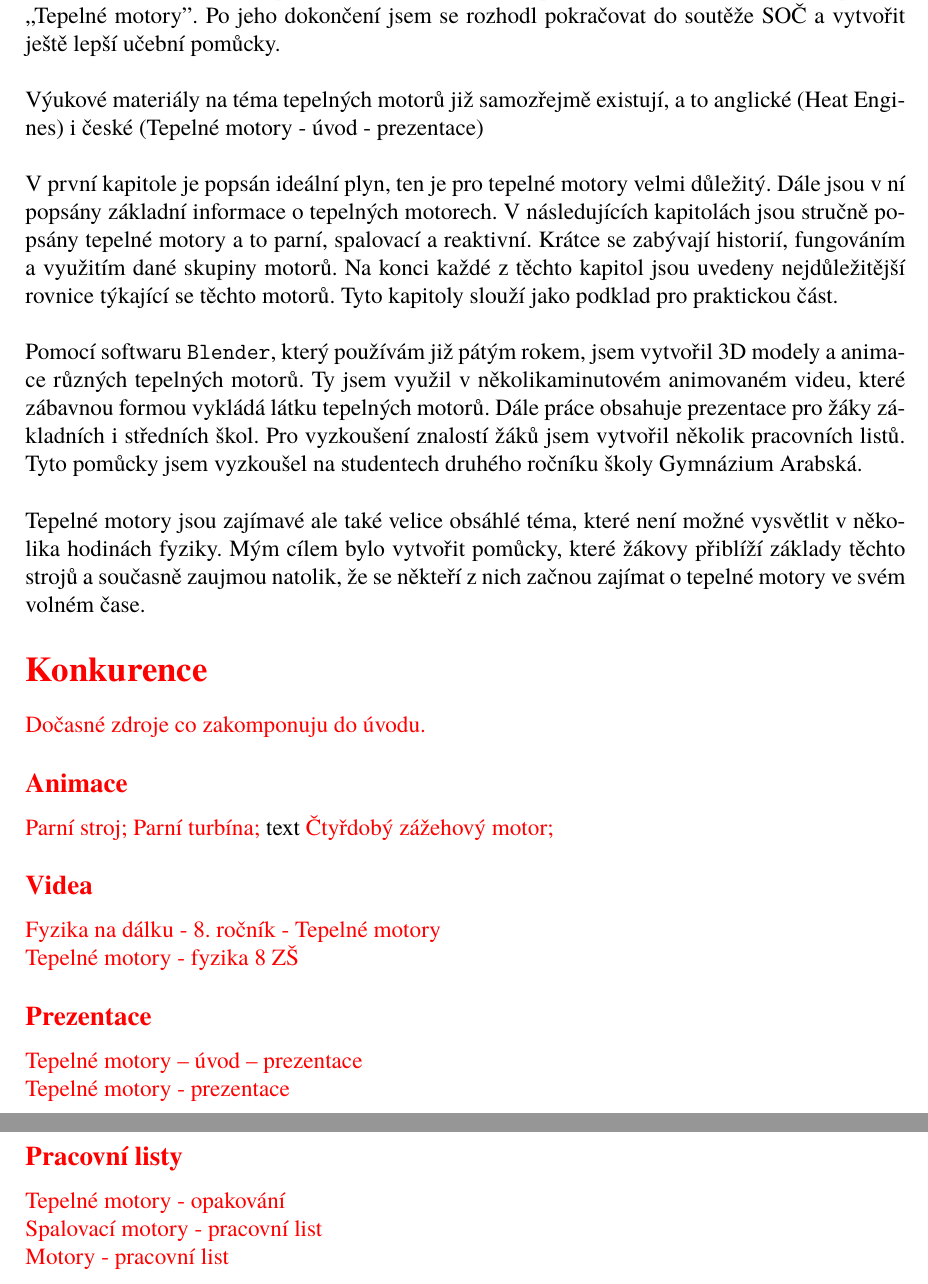
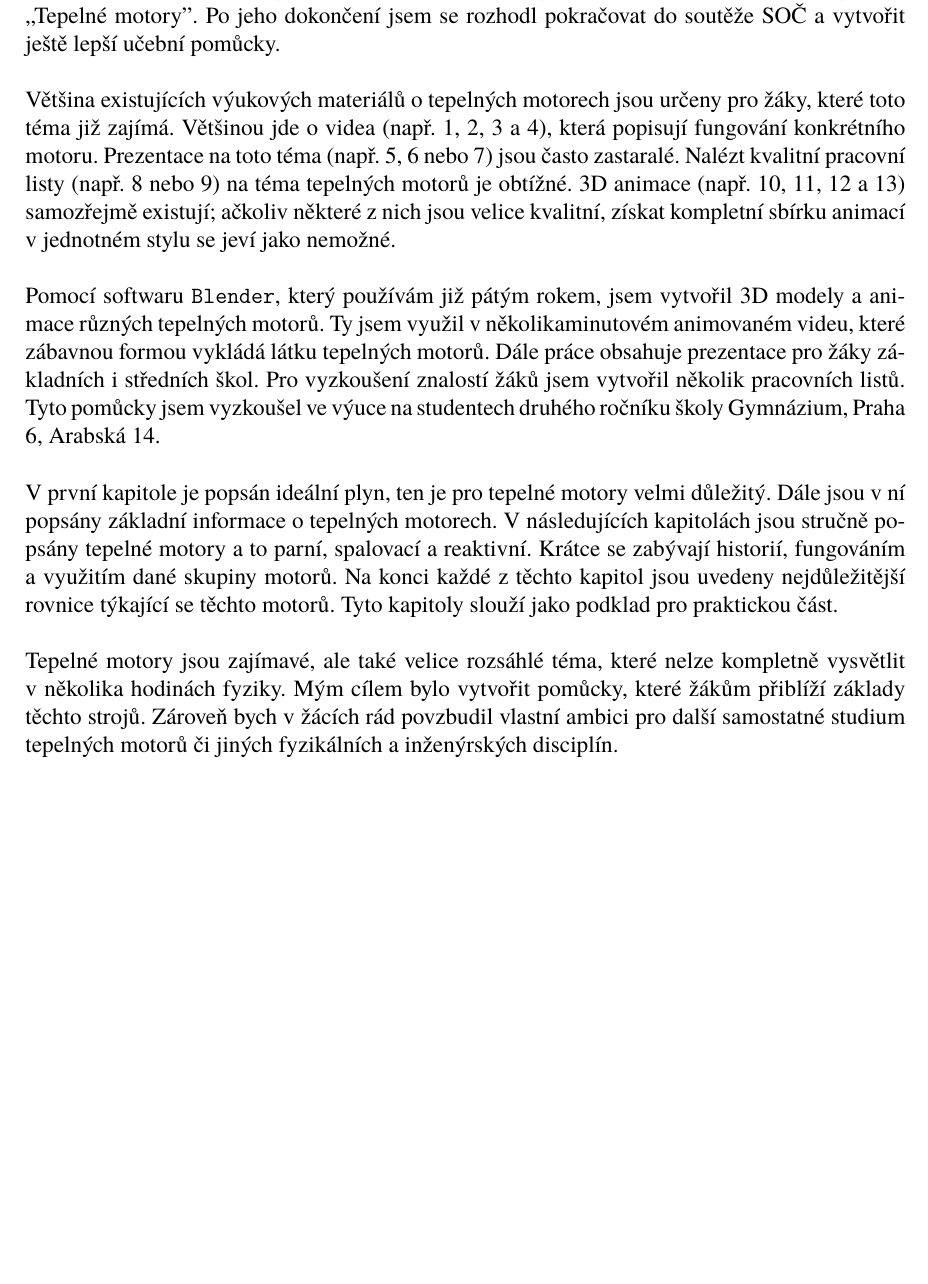
Before and after one commit to LeonKubota/SOC_TepelneMotory, a LaTeX document (SOČ_Tepelné_motory/main.tex, which reads SOČ_Tepelné_motory/sections/uvodniStrany.tex): two parts of pages 7 and 8 of 8 before the commit and part of page 7 of 7 after it, the two joined at a grey line, cut so that both start at the same text, the shorter picture padded with empty space. Compiled offline with pdfLaTeX.

Commit message:
úprava úvodu

```diff
--- a/SOČ_Tepelné_motory/sections/uvodniStrany.tex
+++ b/SOČ_Tepelné_motory/sections/uvodniStrany.tex
@@ -90,25 +90,7 @@
 
 \section{Úvod}
 {Tepelné motory jsou nedílnou součástí moderního světa: od sekaček a automobilů po obrovské jaderné elektrárny a vesmírné rakety. Narazíme na ně na každém rohu, prakticky ještě mnohem častěji. Proto výuku o nich považuji za důležitou. Touto prací navazuji na můj ročníkový projekt ,,Tepelné motory”. Po jeho dokončení jsem se rozhodl pokračovat do soutěže SOČ a vytvořit ještě lepší učební pomůcky.}\odst
-{Výukové materiály na téma tepelných motorů již samozřejmě existují, a to anglické (\href{https://www.slideshare.net/slideshow/heat-engine-41517317/41517317}{Heat Engines}) i české (\href{https://zs-nucice.cz/UserFiles/File/eu_new_361-400/VY_32_INOVACE_374.pdf}{Tepelné motory - úvod - prezentace})}\odst
+{Většina existujících výukových materiálů o tepelných motorech jsou určeny pro žáky, které toto téma již zajímá. Většinou jde o videa (např. \href{https://www.youtube.com/watch?v=k9DhdvbmRiw}{1}, \href{https://www.youtube.com/watch?v=dR1pyp3q9Ko}{2}, \href{https://www.youtube.com/watch?v=eP8nWqcWmAc}{3} a \href{https://www.youtube.com/watch?v=Fpbg1jUh36M}{4}), která popisují fungování konkrétního motoru. Prezentace na toto téma (např. \href{https://zs-nucice.cz/UserFiles/File/eu_new_361-400/VY_32_INOVACE_374.pdf}{5}, \href{https://view.officeapps.live.com/op/view.aspx?src=http://dumy.cz/nahled/73077}{6} nebo \href{https://slideplayer.cz/slide/12677857/}{7}) jsou často zastaralé. Nalézt kvalitní pracovní listy (např. \href{https://view.officeapps.live.com/op/view.aspx?src=http://dumy.cz/nahled/117673}{8} nebo \href{https://www.soshlinky.cz/documents/uploads/71\%20Motory.xlsx}{9}) na téma tepelných motorů je obtížné. 3D animace (např. \href{https://www.youtube.com/watch?v=kWRRHRWuduk}{10}, \href{https://www.youtube.com/watch?v=ZQvfHyfgBtA&t=26s}{11}, \href{https://www.youtube.com/watch?v=MUxP3PCDRTE}{12} a \href{https://www.youtube.com/watch?v=Iiu3UyxLEHk}{13}) samozřejmě existují; ačkoliv některé z nich jsou velice kvalitní, získat kompletní sbírku animací v jednotném stylu se jeví jako nemožné.}\odst
+{Pomocí softwaru \code{Blender}, který používám již pátým rokem, jsem vytvořil 3D modely a animace různých tepelných motorů. Ty jsem využil v několikaminutovém animovaném videu, které zábavnou formou vykládá látku tepelných motorů. Dále práce obsahuje prezentace pro žáky základních i středních škol. Pro vyzkoušení znalostí žáků jsem vytvořil několik pracovních listů. Tyto pomůcky jsem vyzkoušel ve výuce na studentech druhého ročníku školy Gymnázium, Praha 6, Arabská 14.}\odst
 {V první kapitole je popsán ideální plyn, ten je pro tepelné motory velmi důležitý. Dále jsou v ní popsány základní informace o tepelných motorech. V následujících kapitolách jsou stručně popsány tepelné motory a to parní, spalovací a reaktivní. Krátce se zabývají historií, fungováním a využitím dané skupiny motorů. Na konci každé z těchto kapitol jsou uvedeny nejdůležitější rovnice týkající se těchto motorů. Tyto kapitoly slouží jako podklad pro praktickou část.}\odst
-{Pomocí softwaru \code{Blender}, který používám již pátým rokem, jsem vytvořil 3D modely a ani\-ma\-ce různých tepelných motorů. Ty jsem využil v několikaminutovém animovaném videu, které zábavnou formou vykládá látku tepelných motorů. Dále práce obsahuje prezentace pro žáky základních i středních škol. Pro vyzkoušení znalostí žáků jsem vytvořil několik pracovních listů. Tyto pomůcky jsem vyzkoušel na studentech druhého ročníku školy Gymnázium Arabská.}\odst
-{Tepelné motory jsou zajímavé ale také velice obsáhlé téma, které není možné vysvětlit v několika hodinách fyziky. Mým cílem bylo vytvořit pomůcky, které žákovy přiblíží základy těchto strojů a současně zaujmou natolik, že se někteří z nich začnou zajímat o tepelné motory ve svém volném čase.}
-
-\section*{\textcolor{red}{Konkurence}}
-\textcolor{red}{Dočasné zdroje co zakomponuju do úvodu.}
-\subsubsection*{\textcolor{red}{Animace}}
-\href{https://en.wikipedia.org/wiki/Steam_engine#/media/File:Steam_engine_in_action.gif}{\textcolor{red}{Parní stroj;}}
-\href{https://www.tlv.com/sites/default/files/tlv_assets/ja/steam_story/images/0611syuruitoyouto/pafs-generator-turbine_EN.gif}{\textcolor{red}{Parní turbína;}}
-\href{URL}{text}
-\href{https://en.wikipedia.org/wiki/Internal_combustion_engine#/media/File:4StrokeEngine_Ortho_3D_Small.gif}{\textcolor{red}{Čtyřdobý zážehový motor;}}
-\subsubsection*{\textcolor{red}{Videa}}
-\href{https://www.youtube.com/watch?v=dR1pyp3q9Ko}{\textcolor{red}{Fyzika na dálku - 8. ročník - Tepelné motory}}\\
-\href{https://www.youtube.com/watch?v=k9DhdvbmRiw}{\textcolor{red}{Tepelné motory - fyzika 8 ZŠ}}
-\subsubsection*{\textcolor{red}{Prezentace}}
-\href{https://zs-nucice.cz/UserFiles/File/eu_new_361-400/VY_32_INOVACE_374.pdf}{\textcolor{red}{Tepelné motory -- úvod -- prezentace}}\\
-\href{https://view.officeapps.live.com/op/view.aspx?src=http://dumy.cz/nahled/73077}{\textcolor{red}{Tepelné motory - prezentace}}
-\subsubsection*{\textcolor{red}{Pracovní listy}}
-\href{https://www.google.com/url?sa=i&url=https\%3A\%2F\%2Fslideplayer.cz\%2Fslide\%2F12677857\%2F&psig=AOvVaw0fGM8NbBvM9WlZNO6TqO0o&ust=1741690312947000&source=images&cd=vfe&opi=89978449&ved=0CAMQjB1qFwoTCMCD2Zes_4sDFQAAAAAdAAAAABBP}{\textcolor{red}{Tepelné motory - opakování}}\\
-\href{https://view.officeapps.live.com/op/view.aspx?src=http://dumy.cz/nahled/117673}{\textcolor{red}{Spalovací motory - pracovní list}}\\
-\href{https://www.soshlinky.cz/documents/uploads/71\%20Motory.xlsx}{\textcolor{red}{Motory - pracovní list}}
+{Tepelné motory jsou zajímavé, ale také velice rozsáhlé téma, které nelze kompletně vysvětlit v několika hodinách fyziky. Mým cílem bylo vytvořit pomůcky, které žákům přiblíží základy těchto strojů. Zároveň bych v žácích rád povzbudil vlastní ambici pro další samostatné studium tepelných motorů či jiných fyzikálních a inženýrských disciplín.}
```
Also changed, not shown: 4 other files.
